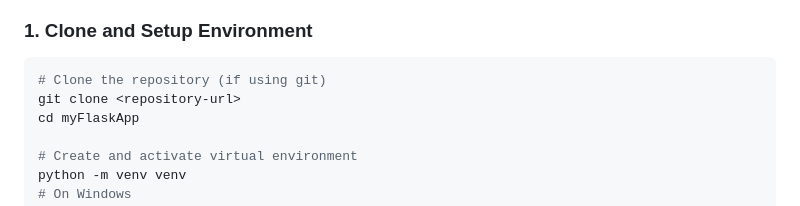
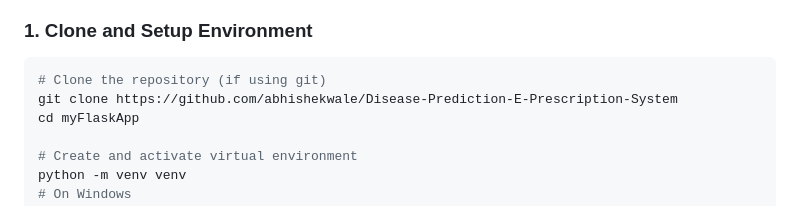
Before and after one commit to abhishekwale/Disease-Prediction-E-Prescription-System, a Markdown page: README.md, the part around the change. Drawn GitHub-style.

````diff
--- a/README.md
+++ b/README.md
@@ -13,7 +13,7 @@ A Flask-based web application that predicts diseases based on symptoms using mac
 ### 1. Clone and Setup Environment
 ```bash
 # Clone the repository (if using git)
-git clone <repository-url>
+git clone https://github.com/abhishekwale/Disease-Prediction-E-Prescription-System
 cd myFlaskApp
 
 # Create and activate virtual environment
````
